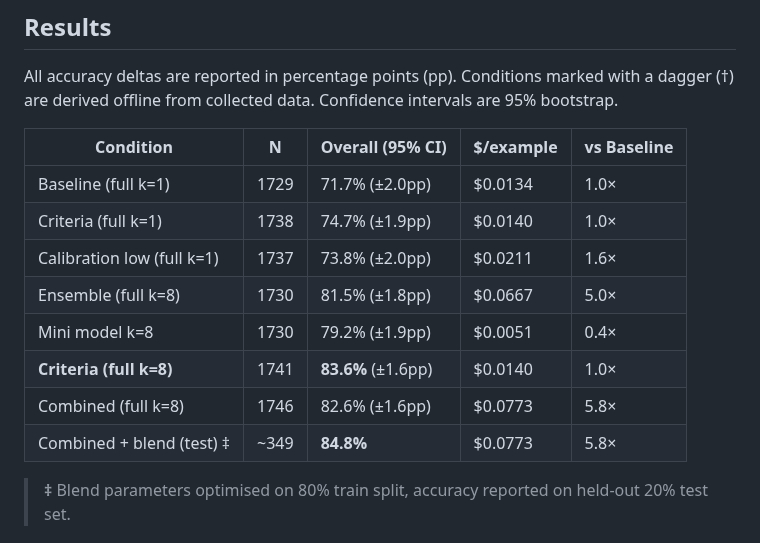
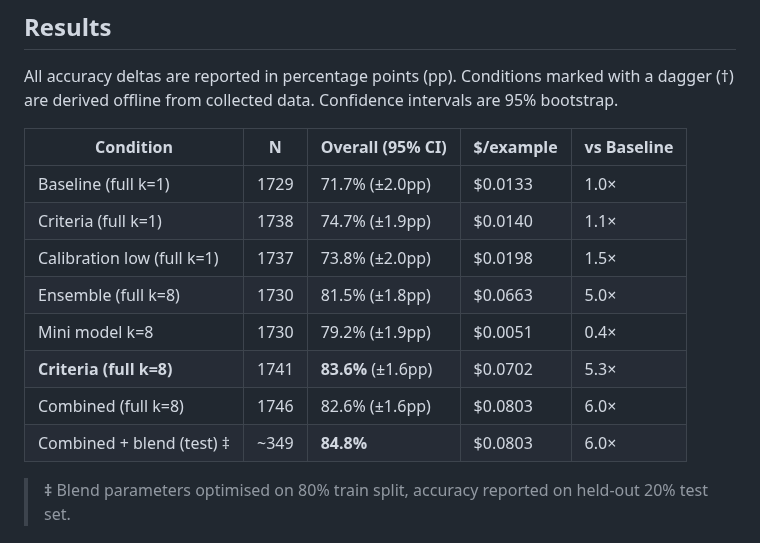
Before and after one commit to composo-ai/llm-judge-criteria-ensembling, a Markdown page: README.md, the part around the change. Drawn GitHub-style.

```diff
--- a/README.md
+++ b/README.md
@@ -61,14 +61,14 @@ All accuracy deltas are reported in percentage points (pp). Conditions marked wi
 
 | Condition | N | Overall (95% CI) | $/example | vs Baseline |
 |-----------|---|------------------|-----------|-------------|
-| Baseline (full k=1) | 1729 | 71.7% (±2.0pp) | $0.0134 | 1.0× |
-| Criteria (full k=1) | 1738 | 74.7% (±1.9pp) | $0.0140 | 1.0× |
-| Calibration low (full k=1) | 1737 | 73.8% (±2.0pp) | $0.0211 | 1.6× |
-| Ensemble (full k=8) | 1730 | 81.5% (±1.8pp) | $0.0667 | 5.0× |
+| Baseline (full k=1) | 1729 | 71.7% (±2.0pp) | $0.0133 | 1.0× |
+| Criteria (full k=1) | 1738 | 74.7% (±1.9pp) | $0.0140 | 1.1× |
+| Calibration low (full k=1) | 1737 | 73.8% (±2.0pp) | $0.0198 | 1.5× |
+| Ensemble (full k=8) | 1730 | 81.5% (±1.8pp) | $0.0663 | 5.0× |
 | Mini model k=8 | 1730 | 79.2% (±1.9pp) | $0.0051 | 0.4× |
-| **Criteria (full k=8)** | 1741 | **83.6%** (±1.6pp) | $0.0140 | 1.0× |
-| Combined (full k=8) | 1746 | 82.6% (±1.6pp) | $0.0773 | 5.8× |
-| Combined + blend (test) ‡ | ~349 | **84.8%** | $0.0773 | 5.8× |
+| **Criteria (full k=8)** | 1741 | **83.6%** (±1.6pp) | $0.0702 | 5.3× |
+| Combined (full k=8) | 1746 | 82.6% (±1.6pp) | $0.0803 | 6.0× |
+| Combined + blend (test) ‡ | ~349 | **84.8%** | $0.0803 | 6.0× |
 
 > **‡** Blend parameters optimised on 80% train split, accuracy reported on held-out 20% test set.
 
```
Also changed, not shown: TECHNICAL_REPORT.md (+30 -24 lines), figures/pareto_frontier.png, 1 other file.
